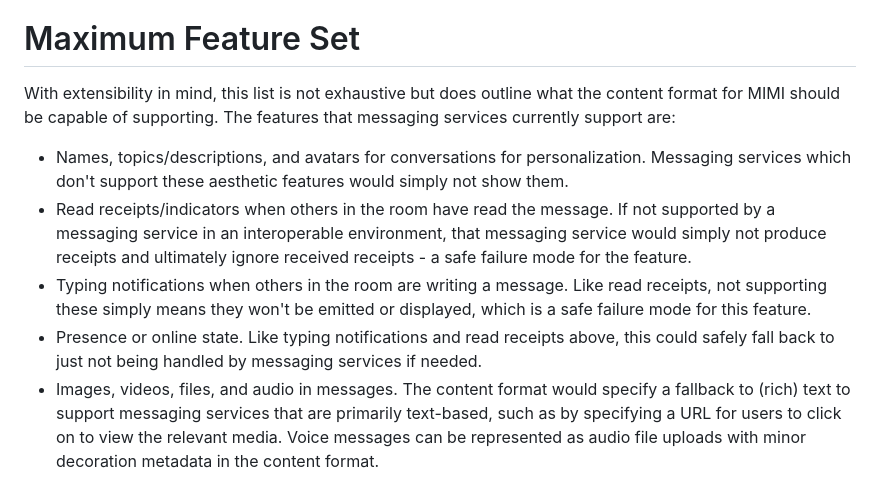
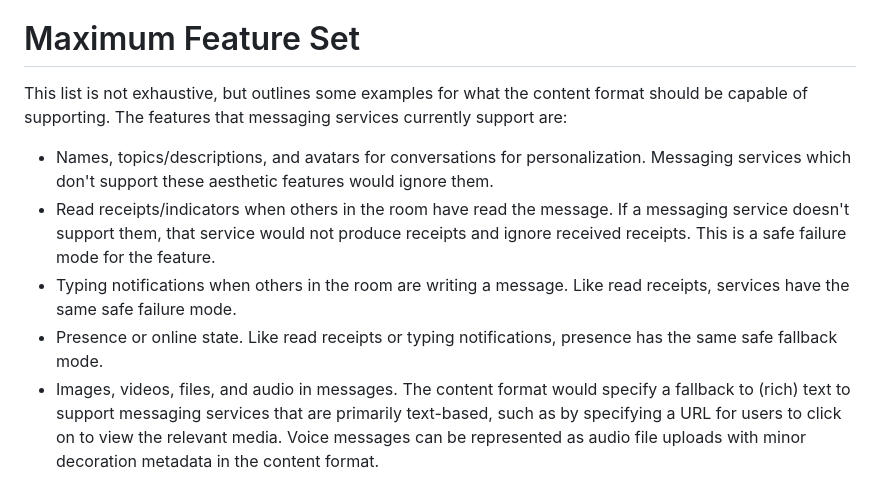
Before and after one commit to turt2live/ietf-mimi-messaging-requirements, a Markdown page: draft-ralston-mimi-messaging-requirements.md, the part around the change. GitHub-like rendering.

Commit message:
Wordsmith the maximum feature set

```diff
--- a/draft-ralston-mimi-messaging-requirements.md
+++ b/draft-ralston-mimi-messaging-requirements.md
@@ -77,20 +77,18 @@ The following are the minimum features for an interoperable messaging service:
 
 # Maximum Feature Set
 
-With extensibility in mind, this list is not exhaustive but does outline what the content
-format for MIMI should be capable of supporting. The features that messaging services currently
-support are:
+This list is not exhaustive, but outlines some examples for what the content format should be
+capable of supporting. The features that messaging services currently support are:
 
 * Names, topics/descriptions, and avatars for conversations for personalization. Messaging
-  services which don't support these aesthetic features would simply not show them.
-* Read receipts/indicators when others in the room have read the message. If not supported by
-  a messaging service in an interoperable environment, that messaging service would simply not
-  produce receipts and ultimately ignore received receipts - a safe failure mode for the feature.
-* Typing notifications when others in the room are writing a message. Like read receipts, not
-  supporting these simply means they won't be emitted or displayed, which is a safe failure mode
-  for this feature.
-* Presence or online state. Like typing notifications and read receipts above, this could safely
-  fall back to just not being handled by messaging services if needed.
+  services which don't support these aesthetic features would ignore them.
+* Read receipts/indicators when others in the room have read the message. If a messaging service
+  doesn't support them, that service would not produce receipts and ignore received receipts.
+  This is a safe failure mode for the feature.
+* Typing notifications when others in the room are writing a message. Like read receipts, services
+  have the same safe failure mode.
+* Presence or online state. Like read receipts or typing notifications, presence has the same safe
+  fallback mode.
 * Images, videos, files, and audio in messages. The content format would specify a fallback to
   (rich) text to support messaging services that are primarily text-based, such as by specifying
   a URL for users to click on to view the relevant media. Voice messages can be represented as
```
